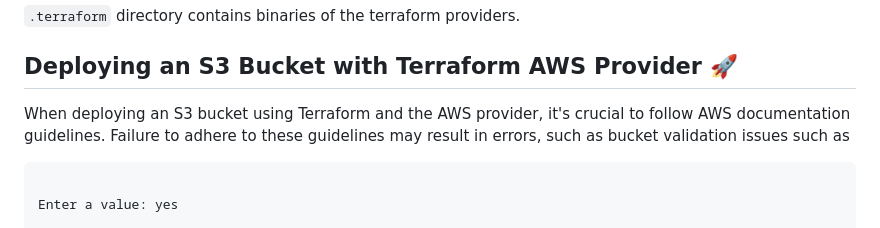
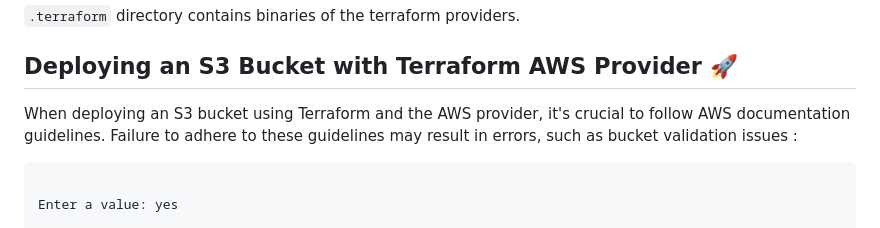
Before and after one commit to snehpalkaur/terraform-beginner-bootcamp-2023, a Markdown page: README.md, the part around the change. Rendered like a GitHub page.

````diff
--- a/README.md
+++ b/README.md
@@ -193,7 +193,7 @@ This file **should not be committed** to VCS. It can contain sensitive informati
 
 ## Deploying an S3 Bucket with Terraform AWS Provider 🚀
 
-When deploying an S3 bucket using Terraform and the AWS provider, it's crucial to follow AWS documentation guidelines. Failure to adhere to these guidelines may result in errors, such as bucket validation issues such as
+When deploying an S3 bucket using Terraform and the AWS provider, it's crucial to follow AWS documentation guidelines. Failure to adhere to these guidelines may result in errors, such as bucket validation issues :
 
 ```shell
 
````
